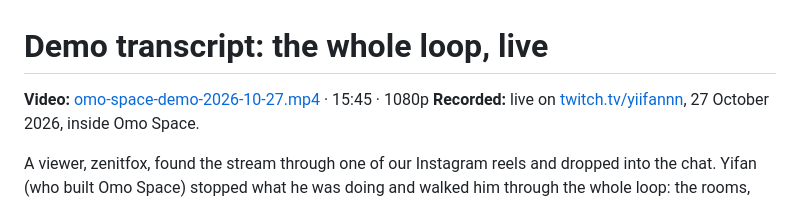
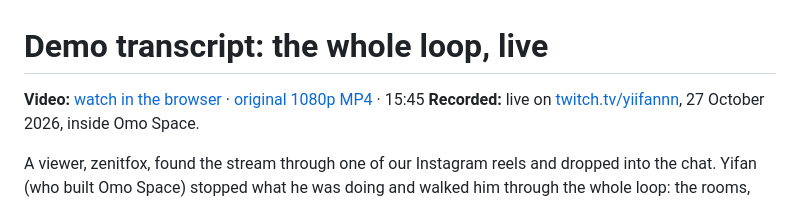
Before and after one commit to omoresearch/omo-space, a Markdown page: docs/demo/TRANSCRIPT.md, the part around the change. Rendered like a GitHub page.

Commit message:
docs(readme): demo links open the in-browser player instead of a 345 MB download

```diff
--- a/docs/demo/TRANSCRIPT.md
+++ b/docs/demo/TRANSCRIPT.md
@@ -1,6 +1,6 @@
 # Demo transcript: the whole loop, live
 
-**Video:** [omo-space-demo-2026-10-27.mp4](https://github.com/omoresearch/omo-space/releases/tag/demo-2026-10-27) · 15:45 · 1080p
+**Video:** [watch in the browser](https://omoresearch.github.io/omo-space-demo/) · [original 1080p MP4](https://github.com/omoresearch/omo-space/releases/tag/demo-2026-10-27) · 15:45
 **Recorded:** live on [twitch.tv/yiifannn](https://www.twitch.tv/yiifannn), 27 October 2026, inside Omo Space.
 
 A viewer, zenitfox, found the stream through one of our Instagram reels and
```
Also changed, not shown: README.md (+3 -3 lines).
